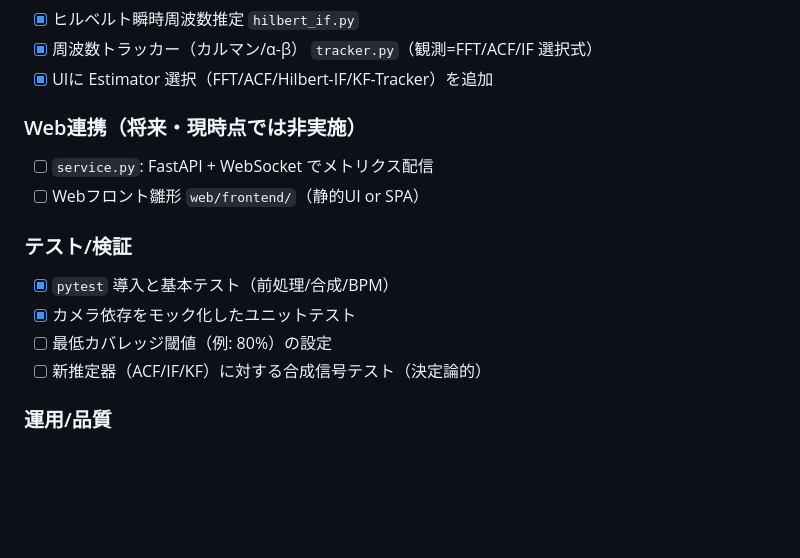
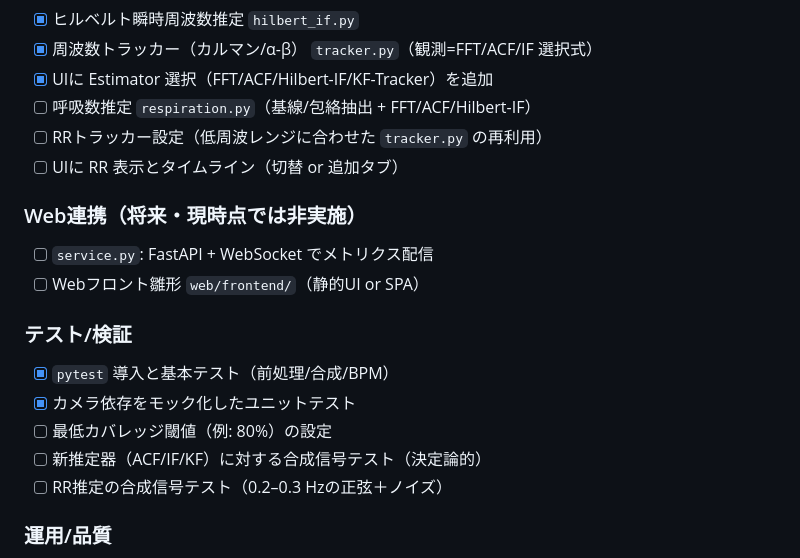
Before and after one commit to kotaroPurple/rPPG_demo, a Markdown page: docs/00_tasks.md, the part around the change. GitHub-like rendering; blank space fills up the shorter version.

```diff
--- a/docs/00_tasks.md
+++ b/docs/00_tasks.md
@@ -33,6 +33,9 @@
 - [x] ヒルベルト瞬時周波数推定 `hilbert_if.py`
 - [x] 周波数トラッカー（カルマン/α-β） `tracker.py`（観測=FFT/ACF/IF 選択式）
 - [x] UIに Estimator 選択（FFT/ACF/Hilbert-IF/KF-Tracker）を追加
+- [ ] 呼吸数推定 `respiration.py`（基線/包絡抽出 + FFT/ACF/Hilbert-IF）
+- [ ] RRトラッカー設定（低周波レンジに合わせた `tracker.py` の再利用）
+- [ ] UIに RR 表示とタイムライン（切替 or 追加タブ）
 
 ### Web連携（将来・現時点では非実施）
 - [ ] `service.py`: FastAPI + WebSocket でメトリクス配信
@@ -42,7 +45,8 @@
 - [x] `pytest` 導入と基本テスト（前処理/合成/BPM）
 - [x] カメラ依存をモック化したユニットテスト
 - [ ] 最低カバレッジ閾値（例: 80%）の設定
- - [ ] 新推定器（ACF/IF/KF）に対する合成信号テスト（決定論的）
+- [ ] 新推定器（ACF/IF/KF）に対する合成信号テスト（決定論的）
+- [ ] RR推定の合成信号テスト（0.2–0.3 Hzの正弦＋ノイズ）
 
 ### 運用/品質
 - [x] 実行スクリプト追加例: `uv run python -m rppg.app`
```
Also changed, not shown: docs/03_design.md (+26 -0 lines).
